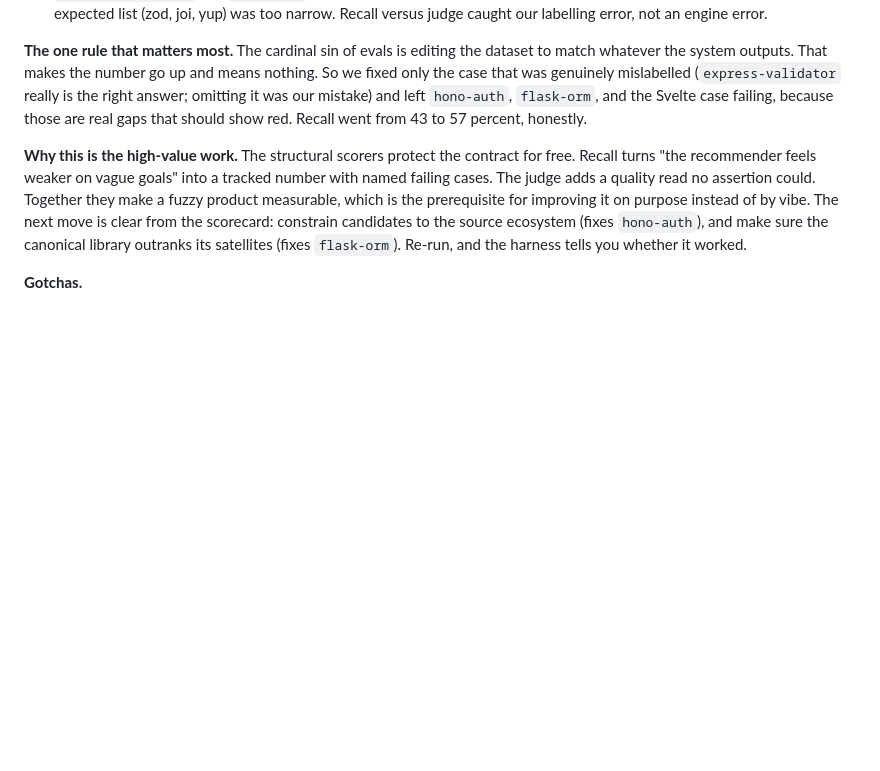
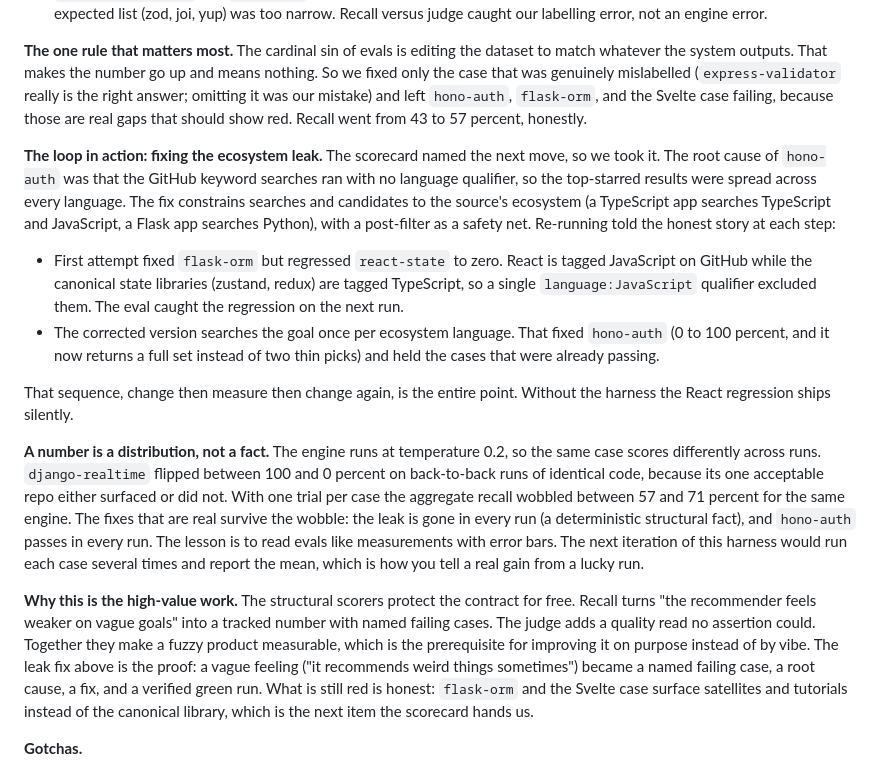
Before and after one commit to motozero/reporecommender, a Markdown page: lessons/18-evals.md, the part around the change. Drawn GitHub-style; blank space fills up the shorter version.

Commit message:
Document the ecosystem-leak fix and metric variance in lesson 18
Adds the tune-measure-repeat loop as a worked example (including the React
regression the eval caught mid-fix), and the temperature-driven variance lesson:
django-realtime flipped 100 to 0 percent across identical runs, so recall is a
distribution to read with error bars, not a single fact.

Co-Authored-By: Claude Opus 4.8 (1M context) <noreply@anthropic.com>

```diff
--- a/lessons/18-evals.md
+++ b/lessons/18-evals.md
@@ -60,12 +60,38 @@ genuinely mislabelled (`express-validator` really is the right answer; omitting
 left `hono-auth`, `flask-orm`, and the Svelte case failing, because those are real gaps that should
 show red. Recall went from 43 to 57 percent, honestly.
 
+**The loop in action: fixing the ecosystem leak.** The scorecard named the next move, so we took it.
+The root cause of `hono-auth` was that the GitHub keyword searches ran with no language qualifier, so
+the top-starred results were spread across every language. The fix constrains searches and candidates
+to the source's ecosystem (a TypeScript app searches TypeScript and JavaScript, a Flask app searches
+Python), with a post-filter as a safety net. Re-running told the honest story at each step:
+
+- First attempt fixed `flask-orm` but regressed `react-state` to zero. React is tagged JavaScript on
+  GitHub while the canonical state libraries (zustand, redux) are tagged TypeScript, so a single
+  `language:JavaScript` qualifier excluded them. The eval caught the regression on the next run.
+- The corrected version searches the goal once per ecosystem language. That fixed `hono-auth`
+  (0 to 100 percent, and it now returns a full set instead of two thin picks) and held the cases that
+  were already passing.
+
+That sequence, change then measure then change again, is the entire point. Without the harness the
+React regression ships silently.
+
+**A number is a distribution, not a fact.** The engine runs at temperature 0.2, so the same case scores
+differently across runs. `django-realtime` flipped between 100 and 0 percent on back-to-back runs of
+identical code, because its one acceptable repo either surfaced or did not. With one trial per case the
+aggregate recall wobbled between 57 and 71 percent for the same engine. The fixes that are real survive
+the wobble: the leak is gone in every run (a deterministic structural fact), and `hono-auth` passes in
+every run. The lesson is to read evals like measurements with error bars. The next iteration of this
+harness would run each case several times and report the mean, which is how you tell a real gain from a
+lucky run.
+
 **Why this is the high-value work.** The structural scorers protect the contract for free. Recall turns
 "the recommender feels weaker on vague goals" into a tracked number with named failing cases. The judge
 adds a quality read no assertion could. Together they make a fuzzy product measurable, which is the
-prerequisite for improving it on purpose instead of by vibe. The next move is clear from the scorecard:
-constrain candidates to the source ecosystem (fixes `hono-auth`), and make sure the canonical library
-outranks its satellites (fixes `flask-orm`). Re-run, and the harness tells you whether it worked.
+prerequisite for improving it on purpose instead of by vibe. The leak fix above is the proof: a vague
+feeling ("it recommends weird things sometimes") became a named failing case, a root cause, a fix, and a
+verified green run. What is still red is honest: `flask-orm` and the Svelte case surface satellites and
+tutorials instead of the canonical library, which is the next item the scorecard hands us.
 
 **Gotchas.**
 
```
